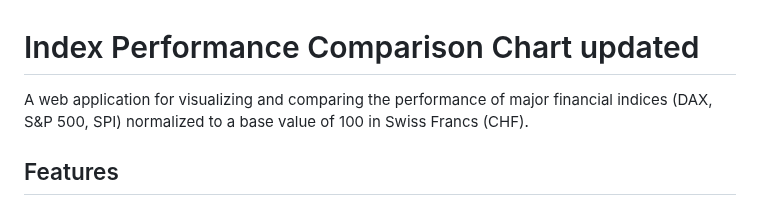
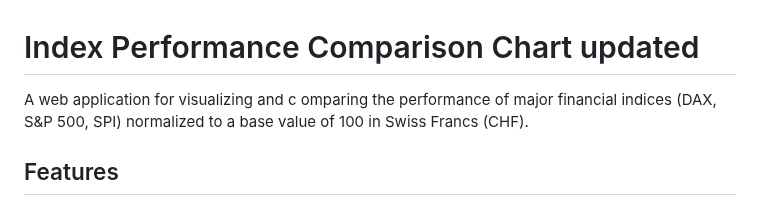
Before and after one commit to HelmutQualtinger/Charts, a Markdown page: README.md, the part around the change. Rendered like a GitHub page.

```diff
--- a/README.md
+++ b/README.md
@@ -1,6 +1,6 @@
 # Index Performance Comparison Chart updated
 
-A web application for visualizing and comparing the performance of major financial indices (DAX, S&P 500, SPI) normalized to a base value of 100 in Swiss Francs (CHF).
+A web application for visualizing and c omparing the performance of major financial indices (DAX, S&P 500, SPI) normalized to a base value of 100 in Swiss Francs (CHF).
 
 ## Features
 
```
